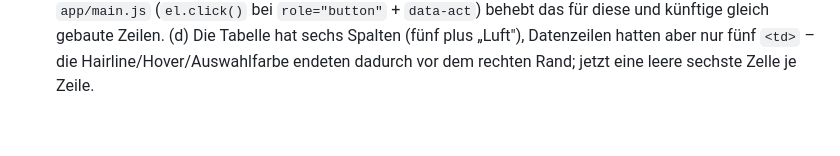
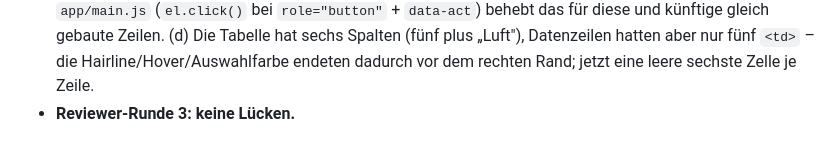
Before and after one commit to demonicon/spatzlbau, a Markdown page: docs/changes/032c-entscheidungen-tabelle.md, the part around the change. GitHub-like rendering.

Commit message:
content: 032c - Reviewer-Runde 3 im Auftrag vermerkt (keine Luecken)
Co-Authored-By: Claude Sonnet 5 <noreply@anthropic.com>

```diff
--- a/docs/changes/032c-entscheidungen-tabelle.md
+++ b/docs/changes/032c-entscheidungen-tabelle.md
@@ -77,3 +77,4 @@ Befund Sebastian (Screenshot preview 2.2.2, 19:38) + Reviewer-Fund aus 037. Erse
   behebt das für diese und künftige gleich gebaute Zeilen. (d) Die Tabelle hat sechs Spalten
   (fünf plus „Luft"), Datenzeilen hatten aber nur fünf `<td>` – die Hairline/Hover/Auswahlfarbe
   endeten dadurch vor dem rechten Rand; jetzt eine leere sechste Zelle je Zeile.
+- **Reviewer-Runde 3: keine Lücken.**
```
